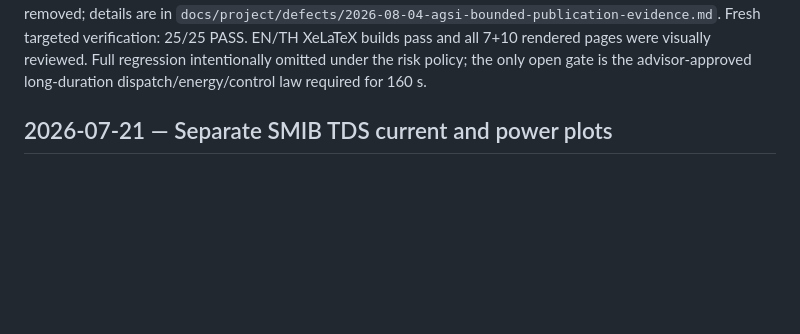
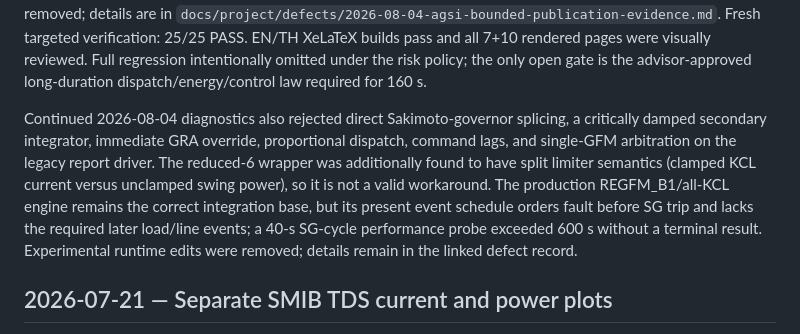
Before and after one commit to 123456mmass/GridFormLab, a Markdown page: docs/project/AGENT_HANDOFF.md, the part around the change. Drawn GitHub-style; blank space fills up the shorter version.

Commit message:
Record 160-second switching blockers

```diff
--- a/docs/project/AGENT_HANDOFF.md
+++ b/docs/project/AGENT_HANDOFF.md
@@ -24,6 +24,15 @@ diagnostic candidates were falsified and removed; details are in
 Fresh targeted verification: 25/25 PASS. EN/TH XeLaTeX builds pass and all 7+10 rendered pages
 were visually reviewed. Full regression intentionally omitted under the risk policy; the only
 open gate is the advisor-approved long-duration dispatch/energy/control law required for 160 s.
+
+Continued 2026-08-04 diagnostics also rejected direct Sakimoto-governor splicing, a critically
+damped secondary integrator, immediate GRA override, proportional dispatch, command lags, and
+single-GFM arbitration on the legacy report driver. The reduced-6 wrapper was additionally found to
+have split limiter semantics (clamped KCL current versus unclamped swing power), so it is not a
+valid workaround. The production REGFM_B1/all-KCL engine remains the correct integration base, but
+its present event schedule orders fault before SG trip and lacks the required later load/line
+events; a 40-s SG-cycle performance probe exceeded 600 s without a terminal result. Experimental
+runtime edits were removed; details remain in the linked defect record.
 
 ## 2026-07-21 — Separate SMIB TDS current and power plots
 
```
Also changed, not shown: 1 other file.
